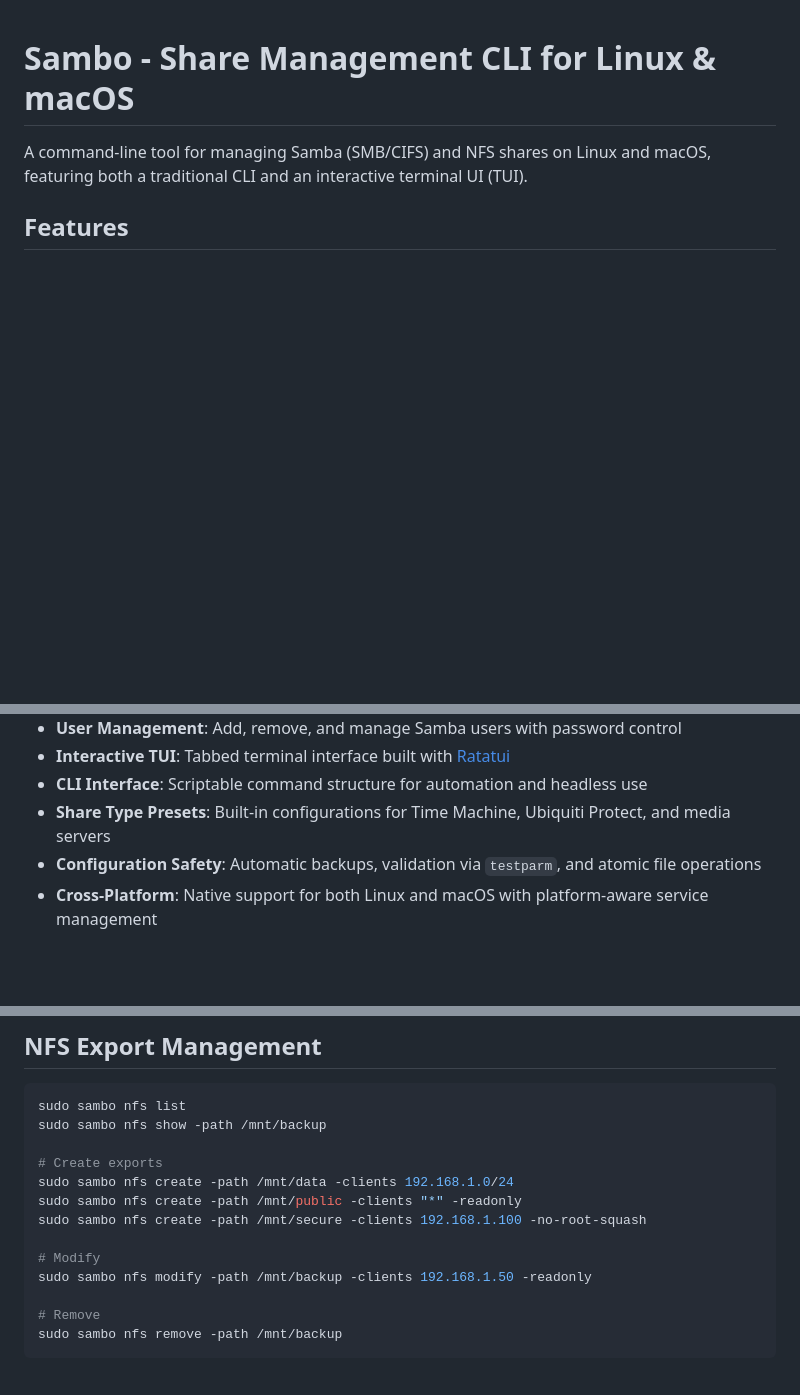
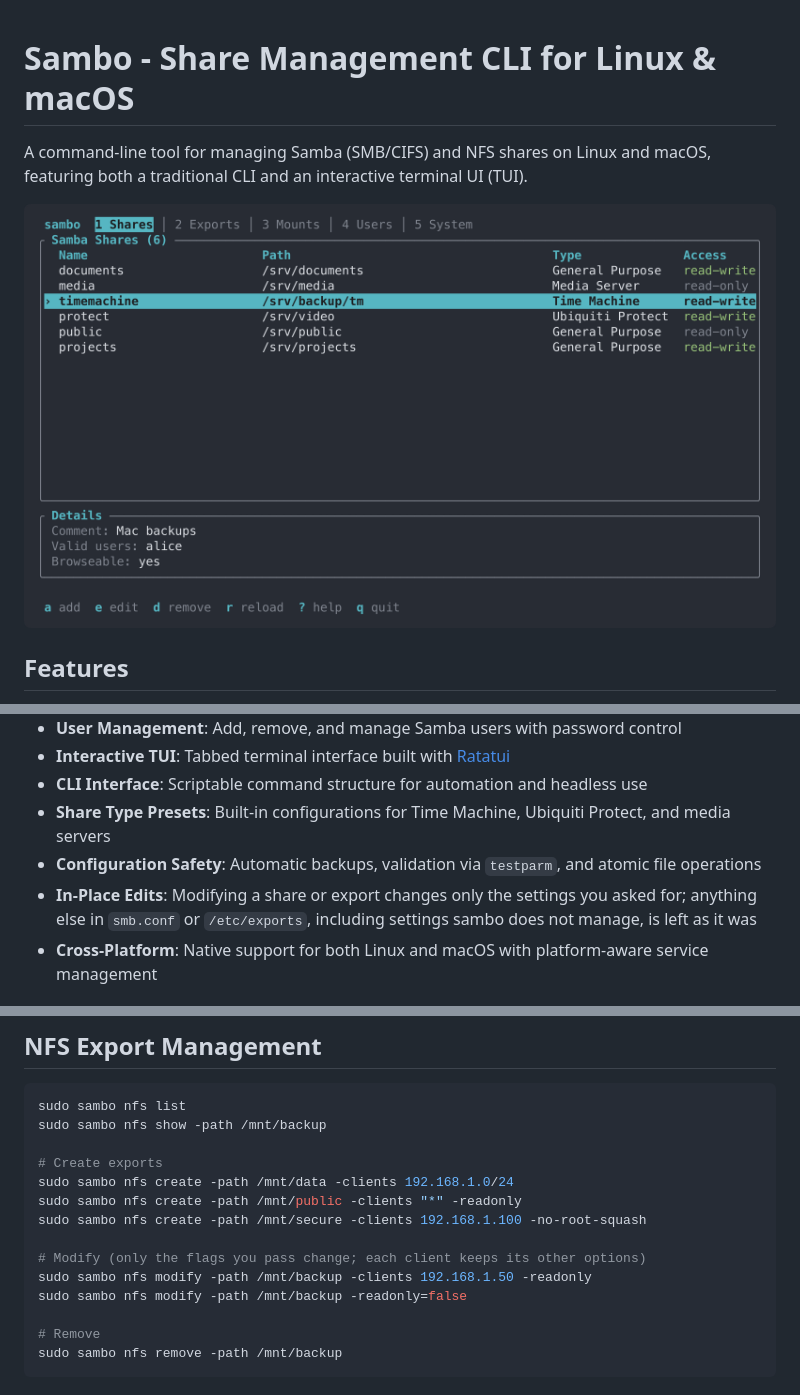
Before and after one commit to winterweken/sambo, a Markdown page: README.md, 3 parts joined by grey strips. GitHub-like rendering; pictures changed too: docs/tui.png (added); blank space fills up the shorter version.

Commit message:
Add a TUI screenshot and in-place edit notes to the README
Co-Authored-By: Claude Fable 5.2 <noreply@anthropic.com>

```diff
--- a/README.md
+++ b/README.md
@@ -1,6 +1,8 @@
 # Sambo - Share Management CLI for Linux & macOS
 
 A command-line tool for managing Samba (SMB/CIFS) and NFS shares on Linux and macOS, featuring both a traditional CLI and an interactive terminal UI (TUI).
+
+![The sambo TUI showing the Shares tab](docs/tui.png)
 
 ## Features
 
@@ -13,6 +15,7 @@ A command-line tool for managing Samba (SMB/CIFS) and NFS shares on Linux and ma
 - **CLI Interface**: Scriptable command structure for automation and headless use
 - **Share Type Presets**: Built-in configurations for Time Machine, Ubiquiti Protect, and media servers
 - **Configuration Safety**: Automatic backups, validation via `testparm`, and atomic file operations
+- **In-Place Edits**: Modifying a share or export changes only the settings you asked for; anything else in `smb.conf` or `/etc/exports`, including settings sambo does not manage, is left as it was
 - **Cross-Platform**: Native support for both Linux and macOS with platform-aware service management
 
 ## Requirements
@@ -212,8 +215,9 @@ sudo sambo nfs create -path /mnt/data -clients 192.168.1.0/24
 sudo sambo nfs create -path /mnt/public -clients "*" -readonly
 sudo sambo nfs create -path /mnt/secure -clients 192.168.1.100 -no-root-squash
 
-# Modify
+# Modify (only the flags you pass change; each client keeps its other options)
 sudo sambo nfs modify -path /mnt/backup -clients 192.168.1.50 -readonly
+sudo sambo nfs modify -path /mnt/backup -readonly=false
 
 # Remove
 sudo sambo nfs remove -path /mnt/backup
```
Also changed, not shown: other parts of README.md (+1 -0 lines).
